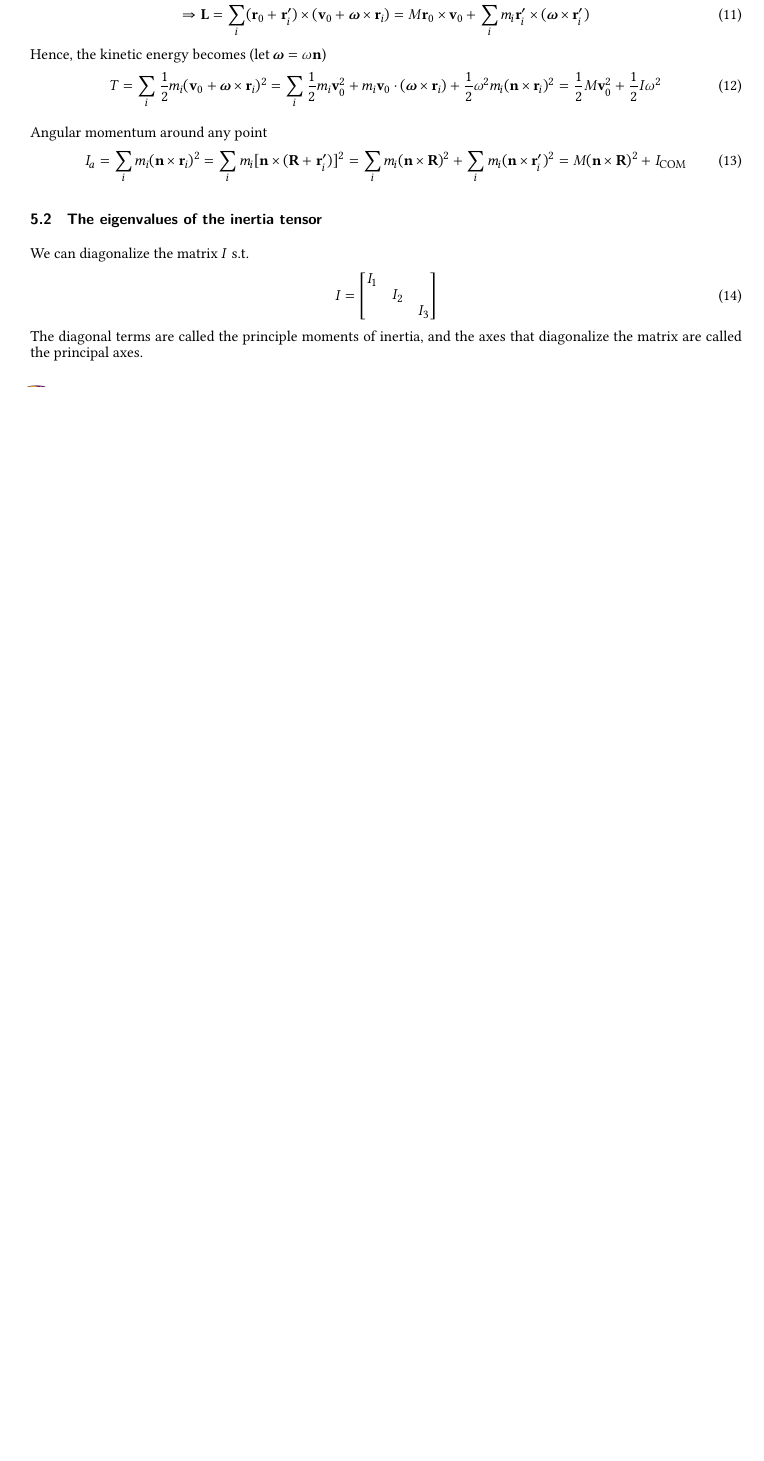
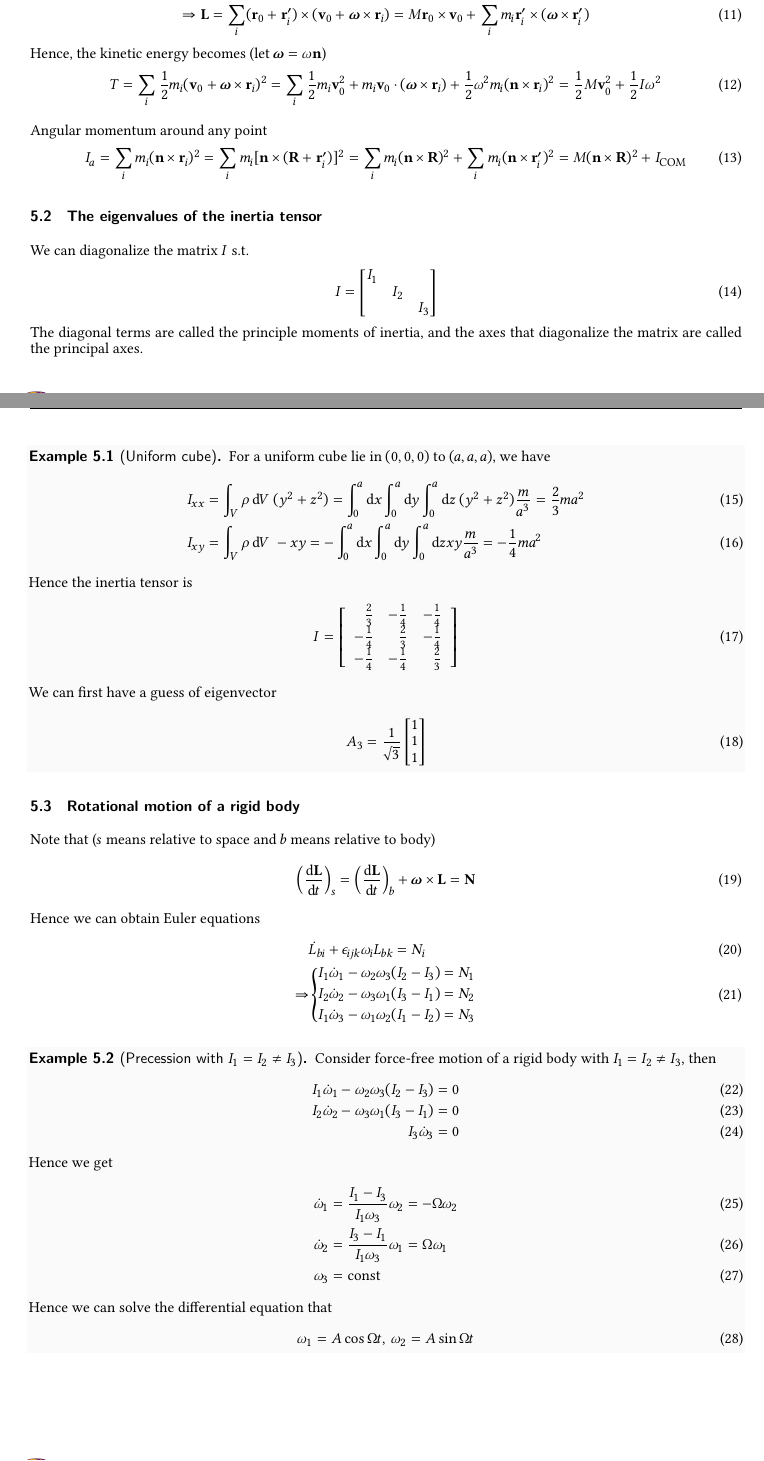
Before and after one commit to haoran0115/PHY3110-SP23, a LaTeX document (notes/PHY3110-notes.tex): part of page 21 of 21 before the commit and two parts of pages 21 and 22 of 23 after it, the two joined at a grey line, cut so that both start at the same text, the shorter picture padded with empty space. Compiled offline with XeLaTeX; TikZ figures are drawn from their code, not taken from saved files.

Commit message:
notes update

```diff
--- a/notes/PHY3110-notes.tex
+++ b/notes/PHY3110-notes.tex
@@ -1854,3 +1854,70 @@ The diagonal terms are called the principle moments of inertia,
 and the axes that diagonalize the matrix are called the
 principal axes.
 
+\begin{example}[Uniform cube]
+For a uniform cube lie in $(0,0,0)$ to $(a,a,a)$, we have
+\begin{align}
+    I_{xx} &= \int_V\rho\d V\ (y^2 + z^2)
+    = \int_0^a\d x\int_0^a\d y\int_0^a\d z~ (y^2 + z^2)\frac{m}{a^3}
+    = \frac{2}{3}ma^2\\
+    I_{xy} &= \int_V\rho\d V\ -xy
+    = -\int_0^a\d x\int_0^a\d y \int_0^a\d z xy\frac{m}{a^3}
+    = -\frac{1}{4}ma^2
+\end{align}
+Hence the inertia tensor is
+\begin{align}
+    I &= \left[\begin{array}{rrr}
+        \frac{2}{3} & -\frac{1}{4} & -\frac{1}{4}\\
+        -\frac{1}{4} & \frac{2}{3} & -\frac{1}{4}\\
+        -\frac{1}{4} & -\frac{1}{4} & \frac{2}{3}
+    \end{array}\right]
+\end{align}
+We can first have a guess of eigenvector
+\begin{align}
+    A_3 &= \frac{1}{\sqrt{3}}\begin{bmatrix}
+        1\\ 1 \\ 1
+    \end{bmatrix}
+\end{align}
+\end{example}
+
+\subsection{Rotational motion of a rigid body}
+Note that ($s$ means relative to space and $b$ means relative to body)
+\begin{align}
+    \left(\frac{\d\mathbf{L}}{\d t}\right)_s &=
+    \left(\frac{\d\mathbf{L}}{\d t}\right)_b + \symbfit{\omega}\times\mathbf{L}
+    = \mathbf{N}
+\end{align}
+Hence we can obtain Euler equations
+\begin{align}
+    &\dot L_{bi} + \epsilon_{ijk}\omega_i L_{bk} = N_i\\
+    \Rightarrow &\left\{
+    \begin{aligned}
+        I_1\dot\omega_1 - \omega_2\omega_3(I_2 - I_3) &= N_1\\
+        I_2\dot\omega_2 - \omega_3\omega_1(I_3 - I_1) &= N_2\\
+        I_1\dot\omega_3 - \omega_1\omega_2(I_1 - I_2) &= N_3
+    \end{aligned}
+    \right.
+\end{align}
+
+\begin{example}[Precession with $I_1=I_2\neq I_3$]
+Consider force-free motion of a rigid body with $I_1=I_2\neq I_3$, then
+\begin{align}
+    I_1\dot\omega_1 - \omega_2\omega_3(I_2 - I_3) &= 0\\
+    I_2\dot\omega_2 - \omega_3\omega_1(I_3 - I_1) &= 0\\
+    I_3\dot\omega_3 &= 0
+\end{align}
+Hence we get
+\begin{align}
+    \dot\omega_1 &= \frac{I_1 - I_3}{I_1\omega_3}\omega_2 = -\Omega\omega_2\\
+    \dot\omega_2 &= \frac{I_3 - I_1}{I_1\omega_3}\omega_1 = \Omega\omega_1\\
+    \omega_3 &= \text{const}
+\end{align}
+Hence we can solve the differential equation that
+\begin{align}
+    \omega_1 &= A\cos\Omega t,~
+    \omega_2  = A\sin\Omega t
+\end{align}
+\end{example}
+
+
+\newpage
```
Also changed, not shown: notes/PHY3110-notes.pdf, notes/PHY3110-notes.tex (12 more changed lines).
